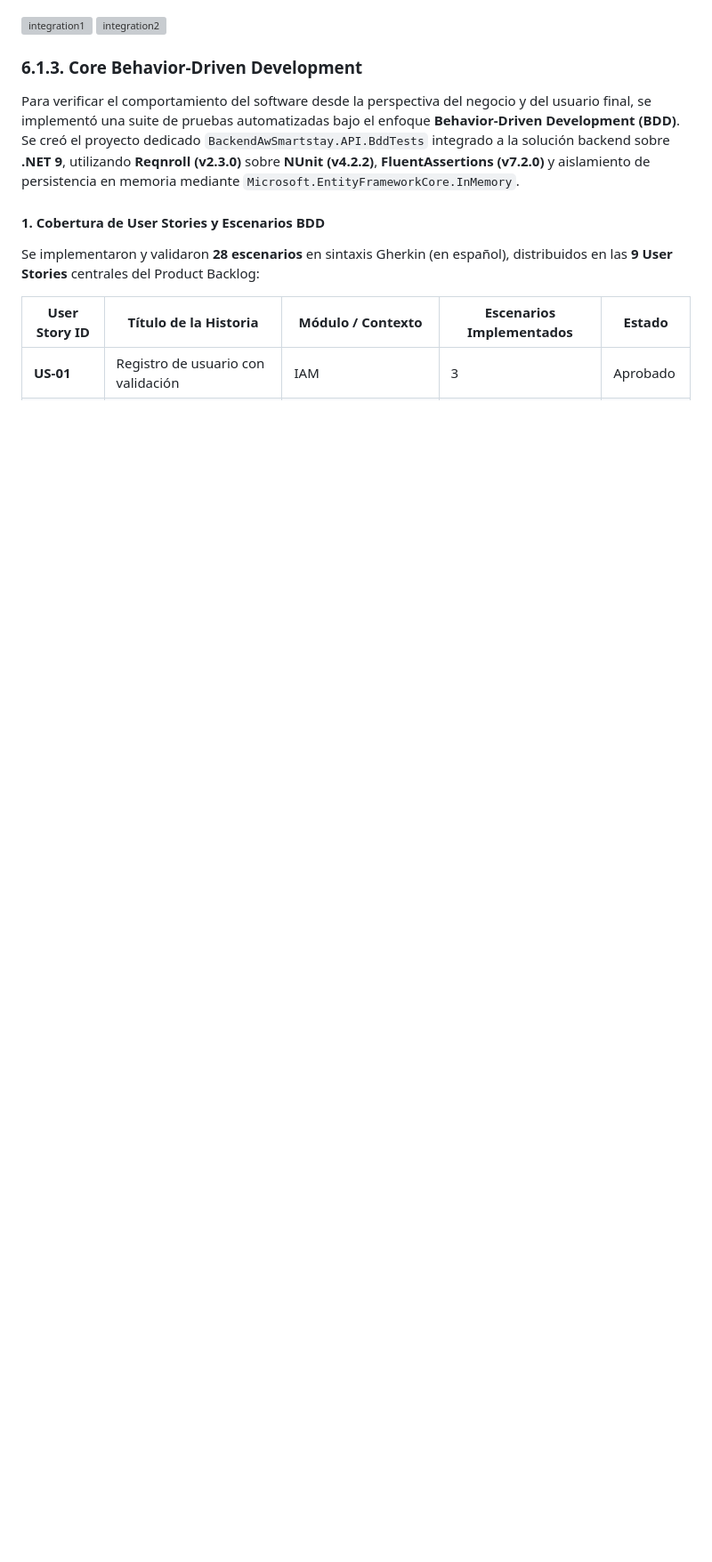
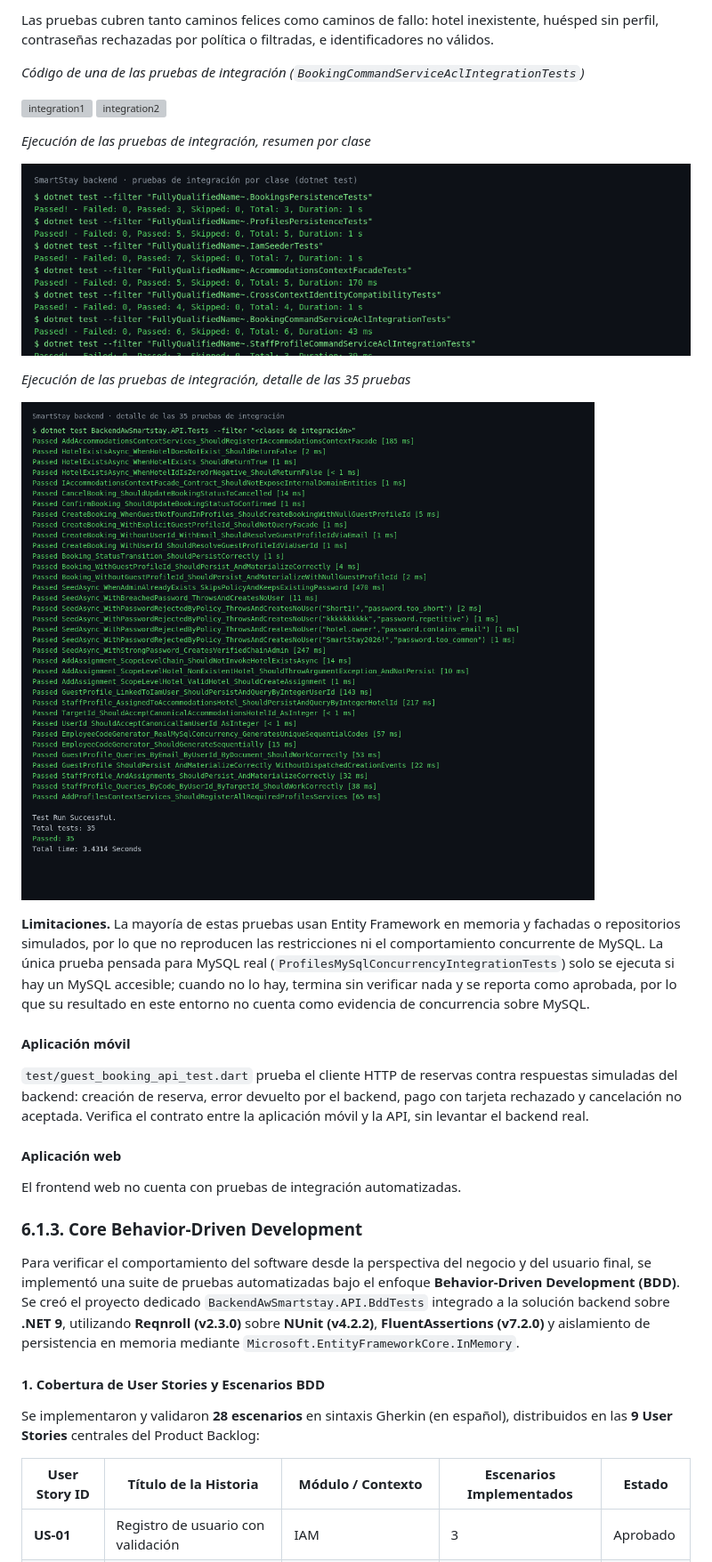
Before and after one commit to 9097-Experimentos-SmartStay/Report, a Markdown page: docs/08-chapter-6.md, the part around one of its changes. Shown at 89% size. Drawn GitHub-style; pictures changed too: assets/chapter-6/integration-tests/integration-run-by-class.png (added), assets/chapter-6/integration-tests/integration-run-detail.png (added); blank space fills up the shorter version; grey boxes are pictures that could not be loaded.

Commit message:
docs(ch6): rewrite 6.1.2 integration tests with classified suites and run evidence

```diff
--- a/docs/08-chapter-6.md
+++ b/docs/08-chapter-6.md
@@ -50,6 +64,27 @@ El backend incluye pruebas de persistencia con Entity Framework en memoria y pru
+Las pruebas cubren tanto caminos felices como caminos de fallo: hotel inexistente, huésped sin perfil, contraseñas rechazadas por política o filtradas, e identificadores no válidos.
+
+*Código de una de las pruebas de integración (`BookingCommandServiceAclIntegrationTests`)*
 
 ![integration1](../assets/chapter-6/integration-tests/integration1.png)
 ![integration2](../assets/chapter-6/integration-tests/integration2.png)
+
+*Ejecución de las pruebas de integración, resumen por clase*
+
+![integration-run-by-class](../assets/chapter-6/integration-tests/integration-run-by-class.png)
+
+*Ejecución de las pruebas de integración, detalle de las 35 pruebas*
+
+![integration-run-detail](../assets/chapter-6/integration-tests/integration-run-detail.png)
+
+**Limitaciones.** La mayoría de estas pruebas usan Entity Framework en memoria y fachadas o repositorios simulados, por lo que no reproducen las restricciones ni el comportamiento concurrente de MySQL. La única prueba pensada para MySQL real (`ProfilesMySqlConcurrencyIntegrationTests`) solo se ejecuta si hay un MySQL accesible; cuando no lo hay, termina sin verificar nada y se reporta como aprobada, por lo que su resultado en este entorno no cuenta como evidencia de concurrencia sobre MySQL.
+
+#### Aplicación móvil
+
+`test/guest_booking_api_test.dart` prueba el cliente HTTP de reservas contra respuestas simuladas del backend: creación de reserva, error devuelto por el backend, pago con tarjeta rechazado y cancelación no aceptada. Verifica el contrato entre la aplicación móvil y la API, sin levantar el backend real.
+
+#### Aplicación web
+
+El frontend web no cuenta con pruebas de integración automatizadas.
 
 ### 6.1.3. Core Behavior-Driven Development
 
```
Also changed, not shown: other parts of docs/08-chapter-6.md (+15 -1 lines).
